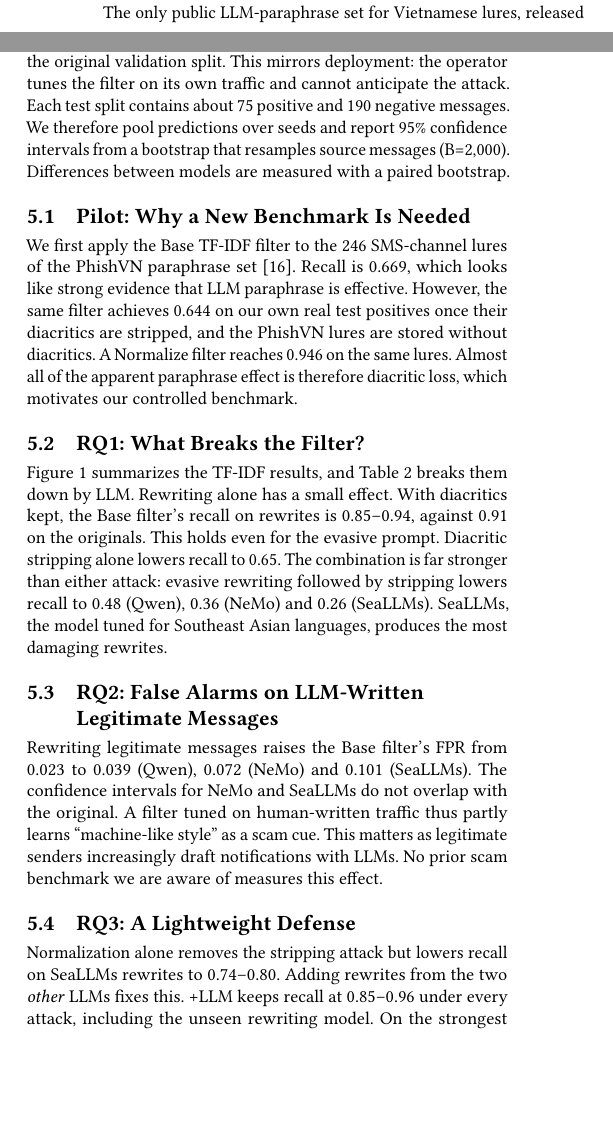
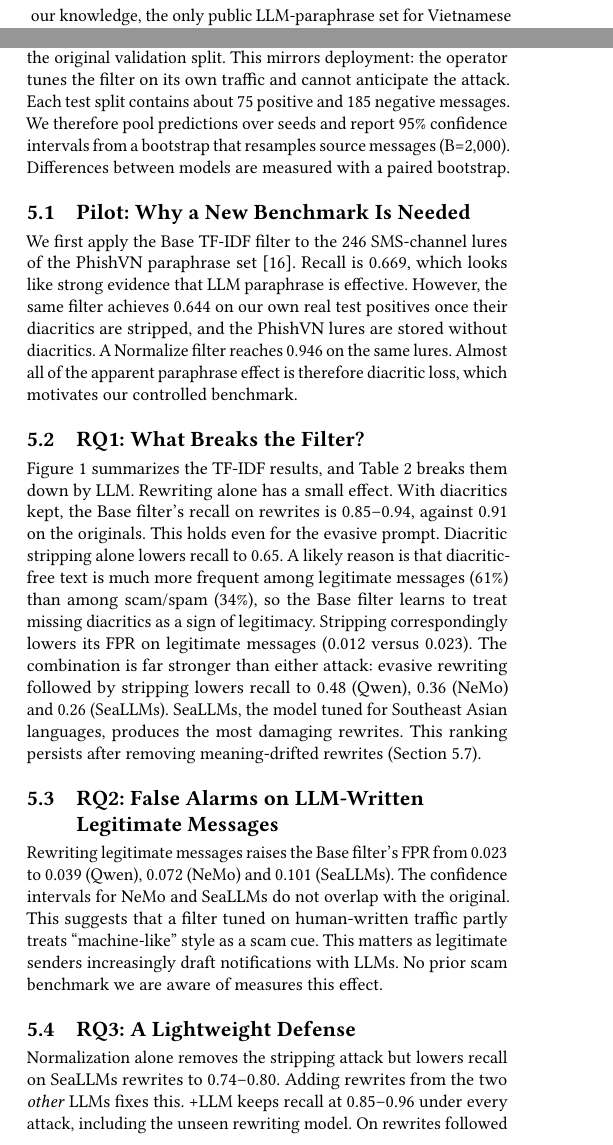
Before and after one commit to minhcopilot/diacritics-not-paraphrase, a LaTeX paper (paper/main.tex): two parts of the columns of pages 1 and 2 of 5, joined at a grey line, cut so that both start at the same text, the shorter picture padded with empty space. Compiled offline with pdfLaTeX.

Commit message:
Paper: proofreading pass
Fix rewrite count, test-split size and FPR comparison wording; explain why stripping lowers recall; hedge claims about prior work; use American spelling; drop placeholder ISBN/DOI.

```diff
--- a/paper/main.tex
+++ b/paper/main.tex
@@ -7,6 +7,8 @@
 \settopmatter{printacmref=false}
 \setcopyright{none}
 \acmConference[ICIIT 2027]{12th International Conference on Intelligent Information Technology}{March 04--07, 2027}{Ho Chi Minh City, Vietnam}
+\acmISBN{}
+\acmDOI{}
 
 \begin{document}
 
@@ -33,5 +35,5 @@ Mobile operators and handset vendors filter these messages with lightweight text
 
-Vietnamese adds an evasion that needs no LLM at all: diacritics can be dropped, and native readers still understand the text. Many legitimate notifications (e.g., OTP messages) are already written without diacritics, so the transformation is natural on this channel. The only public LLM-paraphrase set for Vietnamese lures, released with the PhishVN dataset~\cite{vu2026phishvn}, is itself stored without diacritics. As we show in Section~\ref{sec:pilot}, this setup cannot separate the effect of rewriting from the effect of diacritic loss.
+Vietnamese adds an evasion that needs no LLM at all: diacritics can be dropped, and native readers still understand the text. Diacritic-free text is also common in legitimate traffic: in the data we use, 61\% of legitimate messages (e.g., OTP and carrier notifications) and 34\% of scam/spam messages are written without diacritics, so the transformation looks natural on this channel. To our knowledge, the only public LLM-paraphrase set for Vietnamese lures, released with the PhishVN dataset~\cite{vu2026phishvn}, is itself stored without diacritics. As we show in Section~\ref{sec:pilot}, this setup cannot separate the effect of rewriting from the effect of diacritic loss.
 
 We build a controlled benchmark around real Vietnamese SMS and ask three questions:
 \textbf{RQ1}: How much do LLM rewriting, diacritic stripping and their combination reduce scam recall?
@@ -86,7 +88,7 @@ We compare four training regimes:
 and \emph{+LLM (leave-one-out)}, which adds the rewrites of the training messages produced by the two LLMs \emph{other} than the one under test, on top of Normalize for TF-IDF and on top of +Strip for PhoBERT. The leave-one-out design measures generalization to an unseen rewriting model rather than memorization of one model's style.
 
 \section{Experiments}
-\textbf{Protocol.} We use random 80/10/10 splits, five seeds for TF-IDF and three for PhoBERT. Rewrites of a message always stay in the same split as the message. The decision threshold maximizes F1 on the original validation split. This mirrors deployment: the operator tunes the filter on its own traffic and cannot anticipate the attack. Each test split contains about 75 positive and 190 negative messages. We therefore pool predictions over seeds and report 95\% confidence intervals from a bootstrap that resamples source messages (B=2,000). Differences between models are measured with a paired bootstrap.
+\textbf{Protocol.} We use random 80/10/10 splits, five seeds for TF-IDF and three for PhoBERT. Rewrites of a message always stay in the same split as the message. The decision threshold maximizes F1 on the original validation split. This mirrors deployment: the operator tunes the filter on its own traffic and cannot anticipate the attack. Each test split contains about 75 positive and 185 negative messages. We therefore pool predictions over seeds and report 95\% confidence intervals from a bootstrap that resamples source messages (B=2,000). Differences between models are measured with a paired bootstrap.
 
 \subsection{Pilot: Why a New Benchmark Is Needed}\label{sec:pilot}
 We first apply the Base TF-IDF filter to the 246 SMS-channel lures of the PhishVN paraphrase set~\cite{vu2026phishvn}. Recall is 0.669, which looks like strong evidence that LLM paraphrase is effective. However, the same filter achieves 0.644 on our own real test positives once their diacritics are stripped, and the PhishVN lures are stored without diacritics. A Normalize filter reaches 0.946 on the same lures. Almost all of the apparent paraphrase effect is therefore diacritic loss, which motivates our controlled benchmark.
@@ -99,7 +101,7 @@ We first apply the Base TF-IDF filter to the 246 SMS-channel lures of the PhishV
 \label{fig:main}
 \end{figure*}
 
-Figure~\ref{fig:main} summarizes the TF-IDF results, and Table~\ref{tab:main} breaks them down by LLM. Rewriting alone has a small effect. With diacritics kept, the Base filter's recall on rewrites is 0.85--0.94, against 0.91 on the originals. This holds even for the evasive prompt. Diacritic stripping alone lowers recall to 0.65. The combination is far stronger than either attack: evasive rewriting followed by stripping lowers recall to 0.48 (Qwen), 0.36 (NeMo) and 0.26 (SeaLLMs). SeaLLMs, the model tuned for Southeast Asian languages, produces the most damaging rewrites.
+Figure~\ref{fig:main} summarizes the TF-IDF results, and Table~\ref{tab:main} breaks them down by LLM. Rewriting alone has a small effect. With diacritics kept, the Base filter's recall on rewrites is 0.85--0.94, against 0.91 on the originals. This holds even for the evasive prompt. Diacritic stripping alone lowers recall to 0.65. A likely reason is that diacritic-free text is much more frequent among legitimate messages (61\%) than among scam/spam (34\%), so the Base filter learns to treat missing diacritics as a sign of legitimacy. Stripping correspondingly lowers its FPR on legitimate messages (0.012 versus 0.023). The combination is far stronger than either attack: evasive rewriting followed by stripping lowers recall to 0.48 (Qwen), 0.36 (NeMo) and 0.26 (SeaLLMs). SeaLLMs, the model tuned for Southeast Asian languages, produces the most damaging rewrites. This ranking persists after removing meaning-drifted rewrites (Section~\ref{sec:sens}).
 
 \begin{table*}[t]
 \caption{TF-IDF results (5 seeds pooled, 95\% bootstrap CI in brackets). \emph{Neutral} and \emph{evasive} are LLM rewrites with diacritics kept as generated. \emph{+ stripped} removes diacritics after rewriting.}
@@ -115,10 +117,10 @@ Test set & Base & +Strip & Normalize & +LLM (leave-one-out) \\
 \end{table*}
 
 \subsection{RQ2: False Alarms on LLM-Written Legitimate Messages}
-Rewriting legitimate messages raises the Base filter's FPR from 0.023 to 0.039 (Qwen), 0.072 (NeMo) and 0.101 (SeaLLMs). The confidence intervals for NeMo and SeaLLMs do not overlap with the original. A filter tuned on human-written traffic thus partly learns ``machine-like style'' as a scam cue. This matters as legitimate senders increasingly draft notifications with LLMs. No prior scam benchmark we are aware of measures this effect.
+Rewriting legitimate messages raises the Base filter's FPR from 0.023 to 0.039 (Qwen), 0.072 (NeMo) and 0.101 (SeaLLMs). The confidence intervals for NeMo and SeaLLMs do not overlap with the original. This suggests that a filter tuned on human-written traffic partly treats ``machine-like'' style as a scam cue. This matters as legitimate senders increasingly draft notifications with LLMs. No prior scam benchmark we are aware of measures this effect.
 
 \subsection{RQ3: A Lightweight Defense}
-Normalization alone removes the stripping attack but lowers recall on SeaLLMs rewrites to 0.74--0.80. Adding rewrites from the two \emph{other} LLMs fixes this. +LLM keeps recall at 0.85--0.96 under every attack, including the unseen rewriting model. On the strongest attacks it improves recall over Base by 0.41--0.65 (paired bootstrap; all CIs exclude 0). On original messages it also improves recall by 0.033 (CI [0.008, 0.061]). Its FPR rises from 0.023 to 0.035 on original legitimate messages but falls on LLM-rewritten ones (0.044--0.054 versus 0.039--0.101 for Base).
+Normalization alone removes the stripping attack but lowers recall on SeaLLMs rewrites to 0.74--0.80. Adding rewrites from the two \emph{other} LLMs fixes this. +LLM keeps recall at 0.85--0.96 under every attack, including the unseen rewriting model. On rewrites followed by stripping it improves recall over Base by 0.41--0.65 (paired bootstrap; all CIs exclude 0). On original messages it also improves recall by 0.033 (CI [0.008, 0.061]). Its FPR rises from 0.023 to 0.035 on original legitimate messages. On rewritten legitimate messages its FPR is lower than Base for NeMo and SeaLLMs (0.049 and 0.054 versus 0.072 and 0.101) and similar for Qwen (0.044 versus 0.039).
 
 \subsection{TF-IDF Versus PhoBERT}
 Table~\ref{tab:phobert} compares the two detector families on the first three seeds. Base PhoBERT has a lower FPR on original messages (0.007) but is \emph{less} robust to rewriting than TF-IDF: its recall on SeaLLMs neutral rewrites is 0.74, against 0.88 for TF-IDF on the same seeds, and its FPR on rewritten legitimate messages rises up to ninefold. Augmentation helps PhoBERT in the same way it helps TF-IDF. PhoBERT +LLM is the most accurate configuration overall: recall 0.94 with an FPR of 0.015 on original messages, recall 0.88--0.97 under every attack, and an FPR of 0.017--0.046 on rewritten legitimate messages.
```
Also changed, not shown: paper/main.tex (16 more changed lines).
